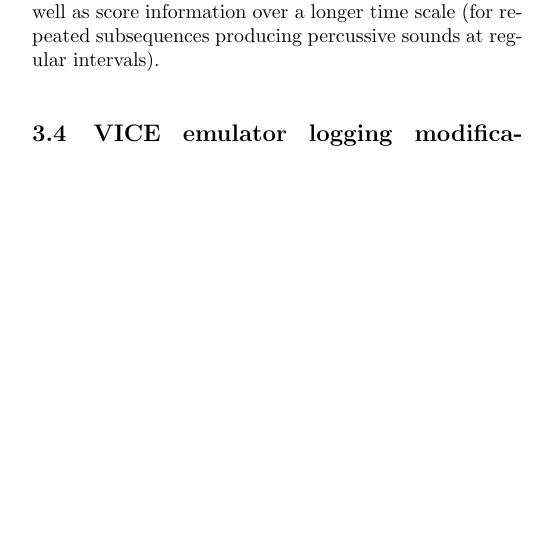
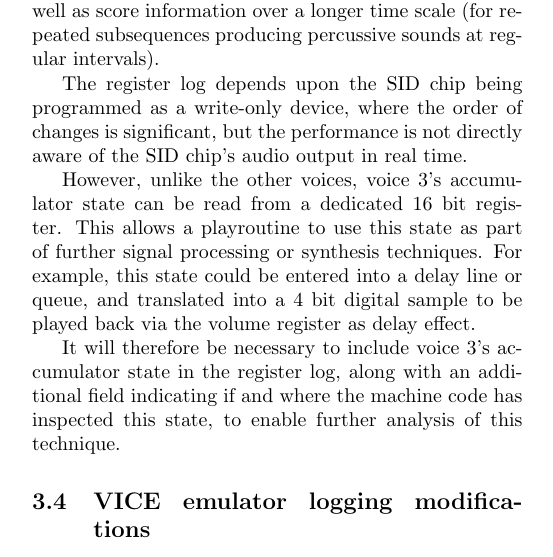
Before and after one commit to anarkiwi/sidbasecode_proposal, a LaTeX paper (sidbasecode_proposal.tex): part of one column of page 4 of 10, cut so that both start at the same text, the shorter picture padded with empty space. Compiled offline with pdfLaTeX.

Commit message:
feedback.

```diff
--- a/sidbasecode_proposal.tex
+++ b/sidbasecode_proposal.tex
@@ -201,6 +201,12 @@ The sequence and content of the calls contain the “patch” information (how a
     \label{table:examplelog}
 \end{table*}
 
+The register log depends upon the SID chip being programmed as a write-only device, where the order of changes is significant, but the performance is not directly aware of the SID chip’s audio output in real time.
+
+However, unlike the other voices, voice 3’s accumulator state can be read from a dedicated 16 bit register. This allows a playroutine to use this state as part of further signal processing or synthesis techniques. For example, this state could be entered into a delay line or queue, and translated into a 4 bit digital sample to be played back via the volume register as delay effect.
+
+It will therefore be necessary to include voice 3’s accumulator state in the register log, along with an additional field indicating if and where the machine code has inspected this state, to enable further analysis of this technique.
+
 \subsection{VICE emulator logging modifications}
 
 The VICE emulator provides a debugging “dump” function that produces logs in the above format, except for the chip number (VICE is modified to add this). The output is post processed to remove redundant state (see below). It will also be necessary to add voice 3 state as above.
```
